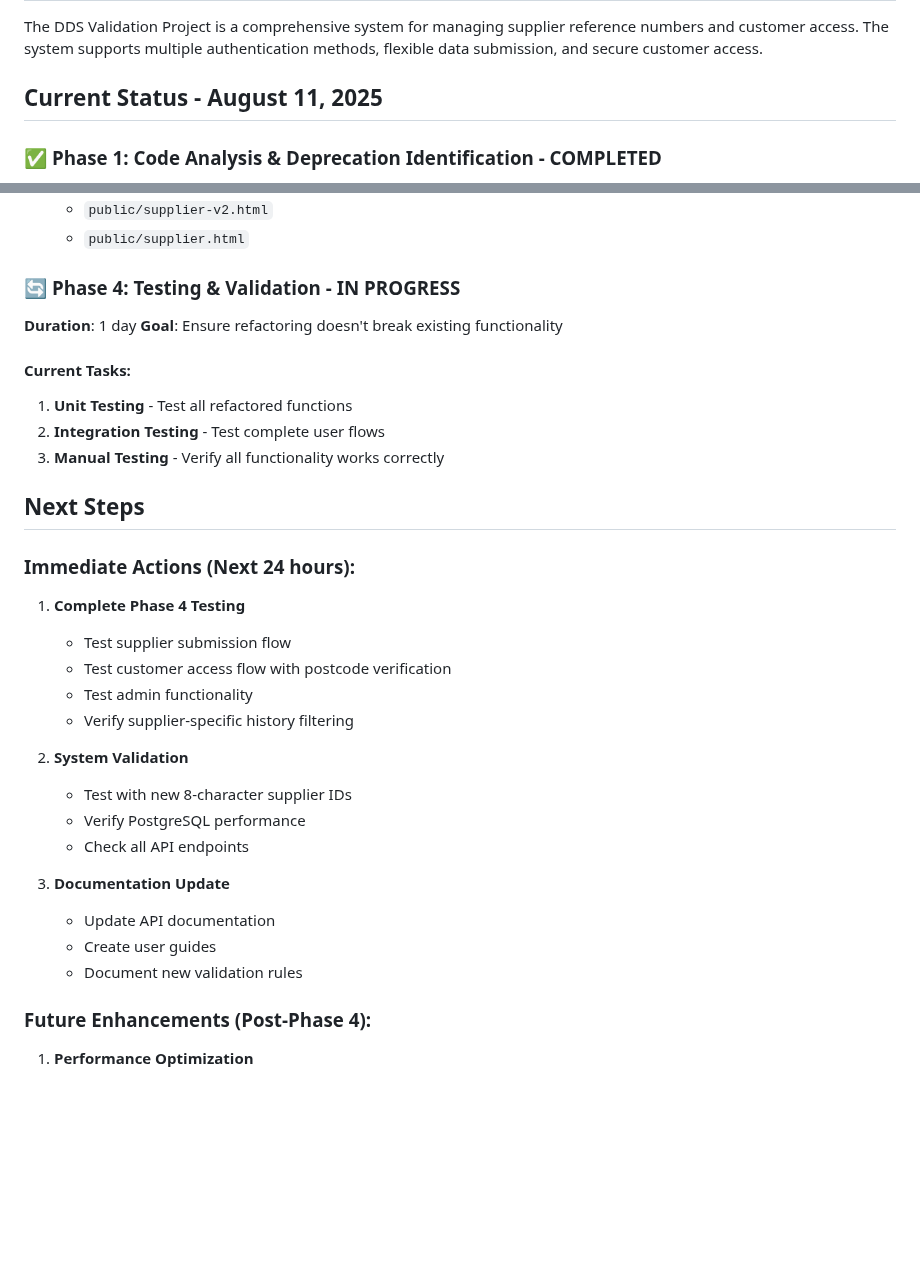
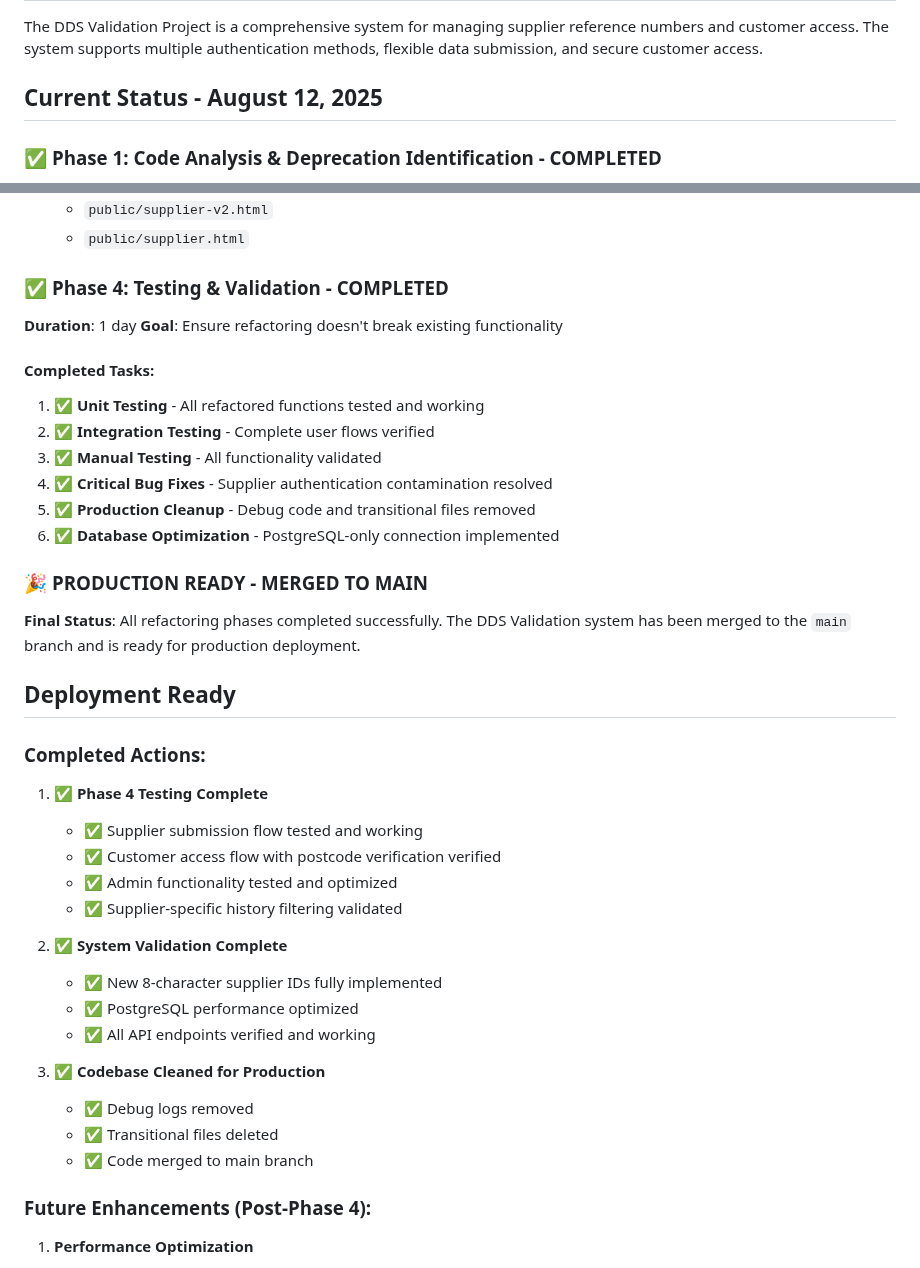
Before and after one commit to moonhotsergio/dds-validation, a Markdown page: _plans-docs/development-plan.md, 2 parts joined by grey strips. Drawn GitHub-style; blank space fills up the shorter version.

Commit message:
📄 Final documentation update: Mark project as production-ready
🎉 Project Complete:
- All 4 phases successfully completed
- Refactoring branch merged to main
- System ready for production deployment
- Updated development plan to reflect final status

```diff
--- a/_plans-docs/development-plan.md
+++ b/_plans-docs/development-plan.md
@@ -3,7 +3,7 @@
 ## Project Overview
 The DDS Validation Project is a comprehensive system for managing supplier reference numbers and customer access. The system supports multiple authentication methods, flexible data submission, and secure customer access.
 
-## Current Status - August 11, 2025
+## Current Status - August 12, 2025
 
 ### ✅ **Phase 1: Code Analysis & Deprecation Identification - COMPLETED**
 - ✅ Static code analysis completed
@@ -59,33 +59,40 @@ The DDS Validation Project is a comprehensive system for managing supplier refer
   - `public/supplier-v2.html`
   - `public/supplier.html`
 
-### 🔄 **Phase 4: Testing & Validation - IN PROGRESS**
+### ✅ **Phase 4: Testing & Validation - COMPLETED**
 **Duration**: 1 day
 **Goal**: Ensure refactoring doesn't break existing functionality
 
-#### **Current Tasks:**
-1. **Unit Testing** - Test all refactored functions
-2. **Integration Testing** - Test complete user flows
-3. **Manual Testing** - Verify all functionality works correctly
+#### **Completed Tasks:**
+1. ✅ **Unit Testing** - All refactored functions tested and working
+2. ✅ **Integration Testing** - Complete user flows verified
+3. ✅ **Manual Testing** - All functionality validated
+4. ✅ **Critical Bug Fixes** - Supplier authentication contamination resolved
+5. ✅ **Production Cleanup** - Debug code and transitional files removed
+6. ✅ **Database Optimization** - PostgreSQL-only connection implemented
 
-## Next Steps
+### 🎉 **PRODUCTION READY - MERGED TO MAIN**
 
-### **Immediate Actions (Next 24 hours):**
-1. **Complete Phase 4 Testing**
-   - Test supplier submission flow
-   - Test customer access flow with postcode verification
-   - Test admin functionality
-   - Verify supplier-specific history filtering
+**Final Status**: All refactoring phases completed successfully. The DDS Validation system has been merged to the `main` branch and is ready for production deployment.
 
-2. **System Validation**
-   - Test with new 8-character supplier IDs
-   - Verify PostgreSQL performance
-   - Check all API endpoints
+## Deployment Ready
 
-3. **Documentation Update**
-   - Update API documentation
-   - Create user guides
-   - Document new validation rules
+### **Completed Actions:**
+1. ✅ **Phase 4 Testing Complete**
+   - ✅ Supplier submission flow tested and working
+   - ✅ Customer access flow with postcode verification verified
+   - ✅ Admin functionality tested and optimized
+   - ✅ Supplier-specific history filtering validated
+
+2. ✅ **System Validation Complete**
+   - ✅ New 8-character supplier IDs fully implemented
+   - ✅ PostgreSQL performance optimized
+   - ✅ All API endpoints verified and working
+
+3. ✅ **Codebase Cleaned for Production**
+   - ✅ Debug logs removed
+   - ✅ Transitional files deleted
+   - ✅ Code merged to main branch
 
 ### **Future Enhancements (Post-Phase 4):**
 1. **Performance Optimization**
```
